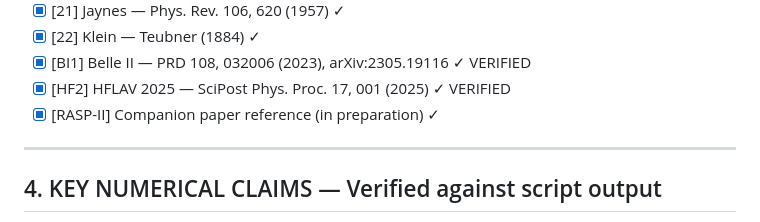
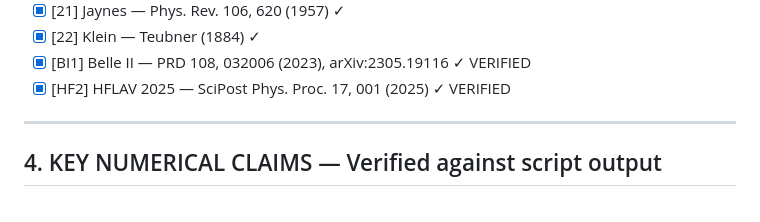
Before and after one commit to yasadevstudio/CUFT-RASP-Paper1, a Markdown page: Paper1-CUFT-RASP/PAPER1-AUDIT-CHECKLIST.md, the part around the change. Drawn GitHub-style.

Commit message:
Remove stale RASP-II reference from audit checklist
Co-Authored-By: Claude Opus 4.6 (1M context) <noreply@anthropic.com>

```diff
--- a/Paper1-CUFT-RASP/PAPER1-AUDIT-CHECKLIST.md
+++ b/Paper1-CUFT-RASP/PAPER1-AUDIT-CHECKLIST.md
@@ -129,7 +129,6 @@
 - [x] [22] Klein — Teubner (1884) ✓
 - [x] [BI1] Belle II — PRD 108, 032006 (2023), arXiv:2305.19116 ✓ VERIFIED
 - [x] [HF2] HFLAV 2025 — SciPost Phys. Proc. 17, 001 (2025) ✓ VERIFIED
-- [x] [RASP-II] Companion paper reference (in preparation) ✓
 
 ---
 
```
